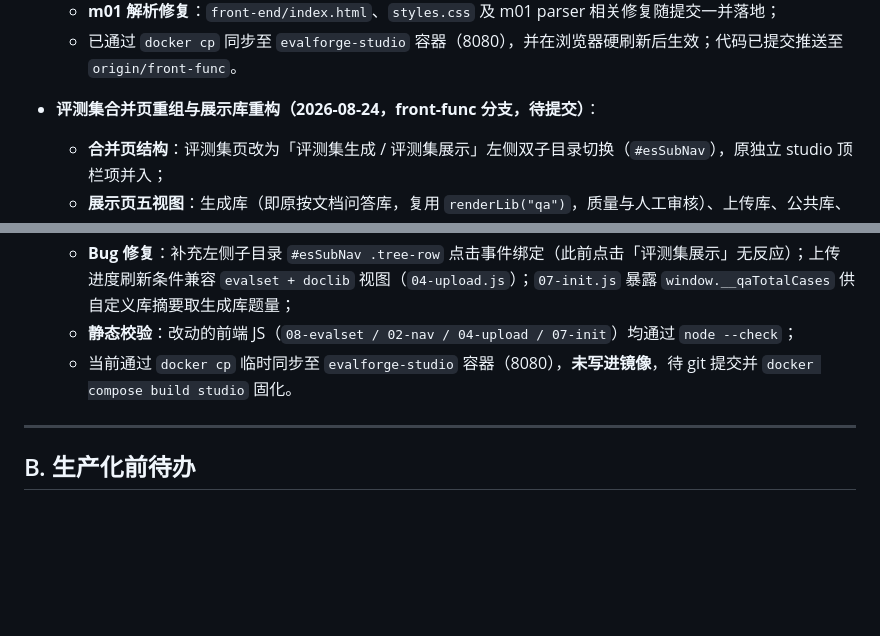
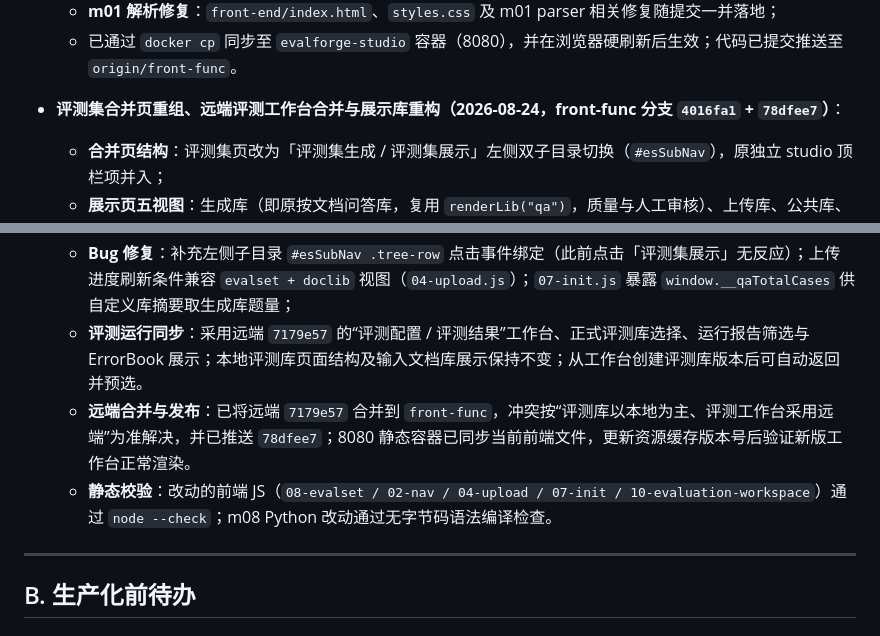
Before and after one commit to Ethereeeal/intelligent-eval-platform, a Markdown page: docs/production-readiness-todo.md, 2 parts joined by grey strips. GitHub-like rendering; blank space fills up the shorter version.

Commit message:
docs: 补充评测工作台合并记录

```diff
--- a/docs/production-readiness-todo.md
+++ b/docs/production-readiness-todo.md
@@ -52,15 +52,16 @@
   - **m01 解析修复**：`front-end/index.html`、`styles.css` 及 m01 parser 相关修复随提交一并落地；
   - 已通过 `docker cp` 同步至 `evalforge-studio` 容器（8080），并在浏览器硬刷新后生效；代码已提交推送至 `origin/front-func`。
 
-- **评测集合并页重组与展示库重构（2026-08-24，front-func 分支，待提交）**：
+- **评测集合并页重组、远端评测工作台合并与展示库重构（2026-08-24，front-func 分支 `4016fa1` + `78dfee7`）**：
   - **合并页结构**：评测集页改为「评测集生成 / 评测集展示」左侧双子目录切换（`#esSubNav`），原独立 studio 顶栏项并入；
   - **展示页五视图**：生成库（即原按文档问答库，复用 `renderLib("qa")`，质量与人工审核）、上传库、公共库、自定义评测集库、输入文档库；
   - **输入文档库保留**：原 NAV 独立「输入文档库」栏目（目录树 + 文档 + 解析 + 知识点 + 质量门禁 + 导出）移入展示页作为独立视图，NAV 该栏目移除，避免 id 重复冲突；
   - **公共库 6 维度填数**：按 `模型基础能力 / 金融安全与价值对齐 / 金融风险控制 / 金融专业认知能力 / 业务拓展能力 / 金融难题` 六个维度展示并让用户填写每维度抽取数量（数据接口暂占位，后端后接）；
   - **自定义评测集库生成器**：从生成库（默认全选）、上传库（默认全选）、公共库（按填写数量抽样）合并生成一份自定义库并展示合并摘要；
   - **Bug 修复**：补充左侧子目录 `#esSubNav .tree-row` 点击事件绑定（此前点击「评测集展示」无反应）；上传进度刷新条件兼容 `evalset + doclib` 视图（`04-upload.js`）；`07-init.js` 暴露 `window.__qaTotalCases` 供自定义库摘要取生成库题量；
-  - **静态校验**：改动的前端 JS（`08-evalset / 02-nav / 04-upload / 07-init`）均通过 `node --check`；
-  - 当前通过 `docker cp` 临时同步至 `evalforge-studio` 容器（8080），**未写进镜像**，待 git 提交并 `docker compose build studio` 固化。
+  - **评测运行同步**：采用远端 `7179e57` 的“评测配置 / 评测结果”工作台、正式评测库选择、运行报告筛选与 ErrorBook 展示；本地评测库页面结构及输入文档库展示保持不变；从工作台创建评测库版本后可自动返回并预选。
+  - **远端合并与发布**：已将远端 `7179e57` 合并到 `front-func`，冲突按“评测库以本地为主、评测工作台采用远端”为准解决，并已推送 `78dfee7`；8080 静态容器已同步当前前端文件，更新资源缓存版本号后验证新版工作台正常渲染。
+  - **静态校验**：改动的前端 JS（`08-evalset / 02-nav / 04-upload / 07-init / 10-evaluation-workspace`）通过 `node --check`；m08 Python 改动通过无字节码语法编译检查。
 
 ---
 
```
